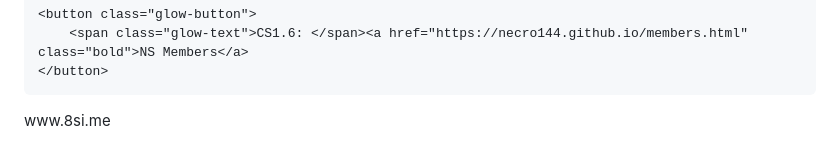
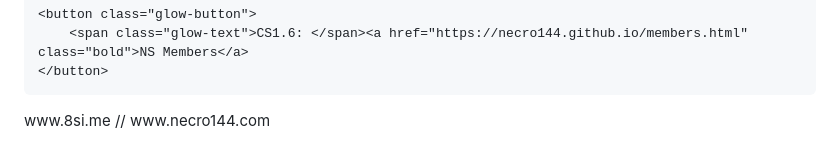
Before and after one commit to Necro144/necro144.github.io, a Markdown page: README.md, the part around the change printed below. GitHub-like rendering.

```diff
--- a/README.md
+++ b/README.md
@@ -119,7 +120,7 @@ body {
     <button class="glow-button">
         <span class="glow-text">CS1.6: </span><a href="https://necro144.github.io/members.html" class="bold">NS Members</a>
     </button>
-  <p class="email glow">www.8si.me</p>
+  <p class="email glow">www.8si.me // www.necro144.com</p>
 </div>
 </body>
 </html>
```
Also changed, not shown: other parts of README.md (+1 -0 lines).
